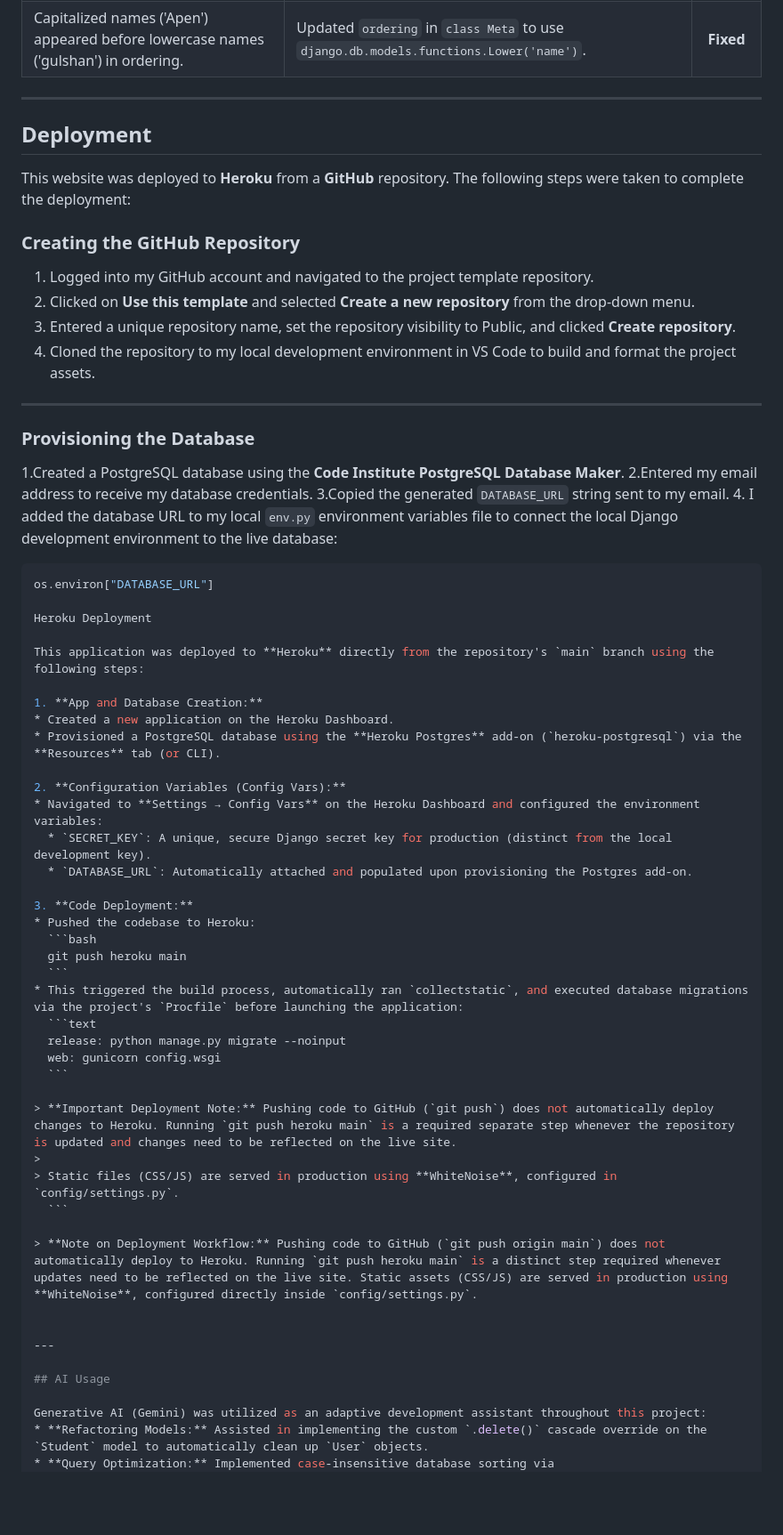
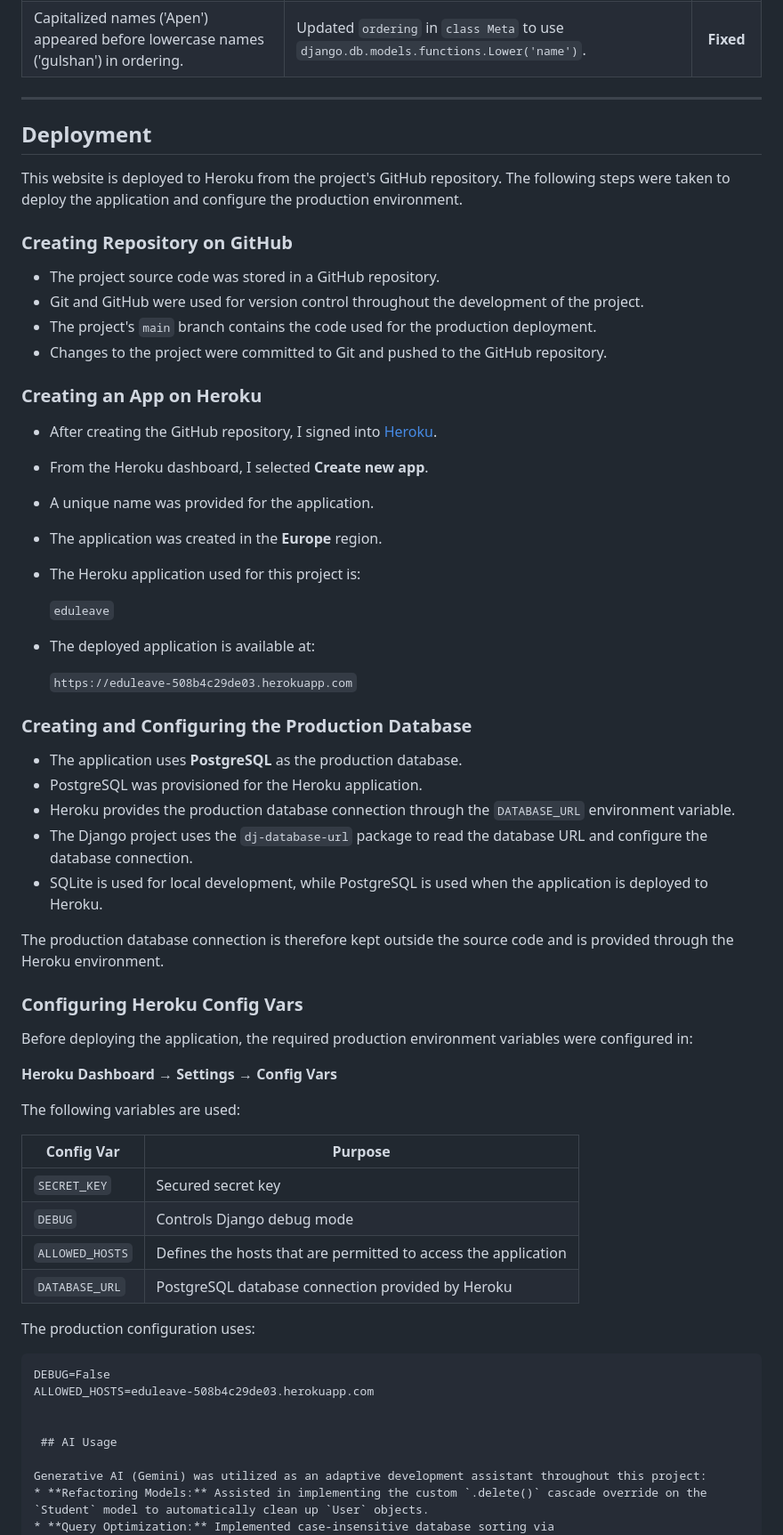
Before and after one commit to shrutijind/student_project, a Markdown page: README.md, the part around the change. Shown at 89% size. GitHub-like rendering; blank space fills up the shorter version.

Commit message:
Update deployment Readme.md Section

````diff
--- a/README.md
+++ b/README.md
@@ -256,61 +256,65 @@ Tested across multiple viewport sizes using Chrome DevTools:
 | Capitalized names ('Apen') appeared before lowercase names ('gulshan') in ordering. | Updated `ordering` in `class Meta` to use `django.db.models.functions.Lower('name')`. | **Fixed** |
 
 ---
+
 ## Deployment
 
-This website was deployed to **Heroku** from a **GitHub** repository. The following steps were taken to complete the deployment:
+This website is deployed to Heroku from the project's GitHub repository. The following steps were taken to deploy the application and configure the production environment.
 
-### Creating the GitHub Repository
-1. Logged into my GitHub account and navigated to the project template repository.
-2. Clicked on **Use this template** and selected **Create a new repository** from the drop-down menu.
-3. Entered a unique repository name, set the repository visibility to Public, and clicked **Create repository**.
-4. Cloned the repository to my local development environment in VS Code to build and format the project assets.
+### Creating Repository on GitHub
 
----
+- The project source code was stored in a GitHub repository.
+- Git and GitHub were used for version control throughout the development of the project.
+- The project's `main` branch contains the code used for the production deployment.
+- Changes to the project were committed to Git and pushed to the GitHub repository.
 
-### Provisioning the Database
-1.Created a PostgreSQL database using the **Code Institute PostgreSQL Database Maker**.
-2.Entered my email address to receive my database credentials.
-3.Copied the generated `DATABASE_URL` string sent to my email.
-4. I added the database URL to my local `env.py` environment variables file to connect the local Django development environment to the live database:
-   ```python
-   os.environ["DATABASE_URL"]
+### Creating an App on Heroku
 
-   Heroku Deployment
+- After creating the GitHub repository, I signed into [Heroku](https://www.heroku.com/).
+- From the Heroku dashboard, I selected **Create new app**.
+- A unique name was provided for the application.
+- The application was created in the **Europe** region.
+- The Heroku application used for this project is:
 
-This application was deployed to **Heroku** directly from the repository's `main` branch using the following steps:
+  `eduleave`
 
-1. **App and Database Creation:**
-   * Created a new application on the Heroku Dashboard.
-   * Provisioned a PostgreSQL database using the **Heroku Postgres** add-on (`heroku-postgresql`) via the **Resources** tab (or CLI).
+- The deployed application is available at:
 
-2. **Configuration Variables (Config Vars):**
-   * Navigated to **Settings → Config Vars** on the Heroku Dashboard and configured the environment variables:
-     * `SECRET_KEY`: A unique, secure Django secret key for production (distinct from the local development key).
-     * `DATABASE_URL`: Automatically attached and populated upon provisioning the Postgres add-on.
+  `https://eduleave-508b4c29de03.herokuapp.com`
 
-3. **Code Deployment:**
-   * Pushed the codebase to Heroku:
-     ```bash
-     git push heroku main
-     ```
-   * This triggered the build process, automatically ran `collectstatic`, and executed database migrations via the project's `Procfile` before launching the application:
-     ```text
-     release: python manage.py migrate --noinput
-     web: gunicorn config.wsgi
-     ```
+### Creating and Configuring the Production Database
 
-> **Important Deployment Note:** Pushing code to GitHub (`git push`) does not automatically deploy changes to Heroku. Running `git push heroku main` is a required separate step whenever the repository is updated and changes need to be reflected on the live site.
->
-> Static files (CSS/JS) are served in production using **WhiteNoise**, configured in `config/settings.py`.
-     ```
+- The application uses **PostgreSQL** as the production database.
+- PostgreSQL was provisioned for the Heroku application.
+- Heroku provides the production database connection through the `DATABASE_URL` environment variable.
+- The Django project uses the `dj-database-url` package to read the database URL and configure the database connection.
+- SQLite is used for local development, while PostgreSQL is used when the application is deployed to Heroku.
 
-> **Note on Deployment Workflow:** Pushing code to GitHub (`git push origin main`) does not automatically deploy to Heroku. Running `git push heroku main` is a distinct step required whenever updates need to be reflected on the live site. Static assets (CSS/JS) are served in production using **WhiteNoise**, configured directly inside `config/settings.py`.
+The production database connection is therefore kept outside the source code and is provided through the Heroku environment.
+
+### Configuring Heroku Config Vars
+
+Before deploying the application, the required production environment variables were configured in:
+
+**Heroku Dashboard → Settings → Config Vars**
+
+The following variables are used:
+
+| Config Var | Purpose |
+|---|---|
+| `SECRET_KEY` | Secured secret key |
+| `DEBUG` | Controls Django debug mode |
+| `ALLOWED_HOSTS` | Defines the hosts that are permitted to access the application |
+| `DATABASE_URL` | PostgreSQL database connection provided by Heroku |
+
+The production configuration uses:
+
+```text
+DEBUG=False
+ALLOWED_HOSTS=eduleave-508b4c29de03.herokuapp.com
 
 
----
-
-## AI Usage
+ ## AI Usage
 
 Generative AI (Gemini) was utilized as an adaptive development assistant throughout this project:
 * **Refactoring Models:** Assisted in implementing the custom `.delete()` cascade override on the `Student` model to automatically clean up `User` objects.
````
